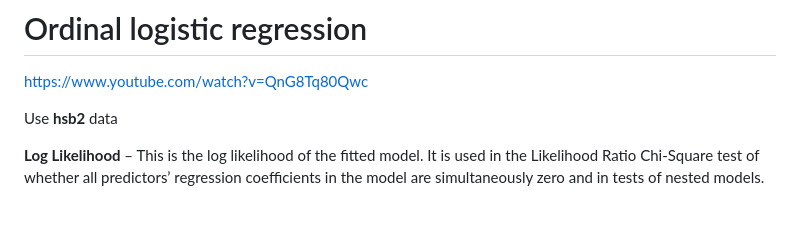
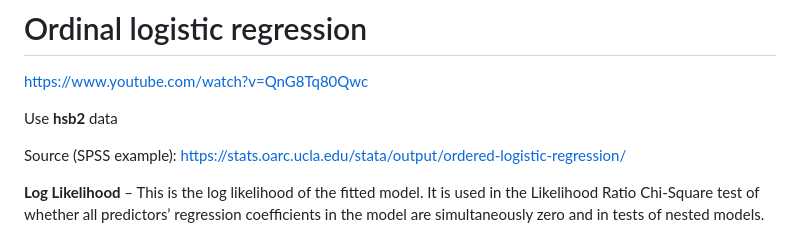
Before and after one commit to haseebmahmud/ADA_WS2526, a Markdown page: LectureNotes/Notes.md, the part around the change. Drawn GitHub-style; blank space fills up the shorter version.

Commit message:
link added

```diff
--- a/LectureNotes/Notes.md
+++ b/LectureNotes/Notes.md
@@ -106,7 +106,10 @@ https://www.youtube.com/watch?v=nuyEUEBf-GQ
 
 https://www.youtube.com/watch?v=QnG8Tq80Qwc
 
+
 Use **hsb2** data
+
+Source (SPSS example): https://stats.oarc.ucla.edu/stata/output/ordered-logistic-regression/
 
 **Log Likelihood** – This is the log likelihood of the fitted model. It is used in the Likelihood Ratio Chi-Square test of whether all predictors’ regression coefficients in the model are simultaneously zero and in tests of nested models.
 
```
